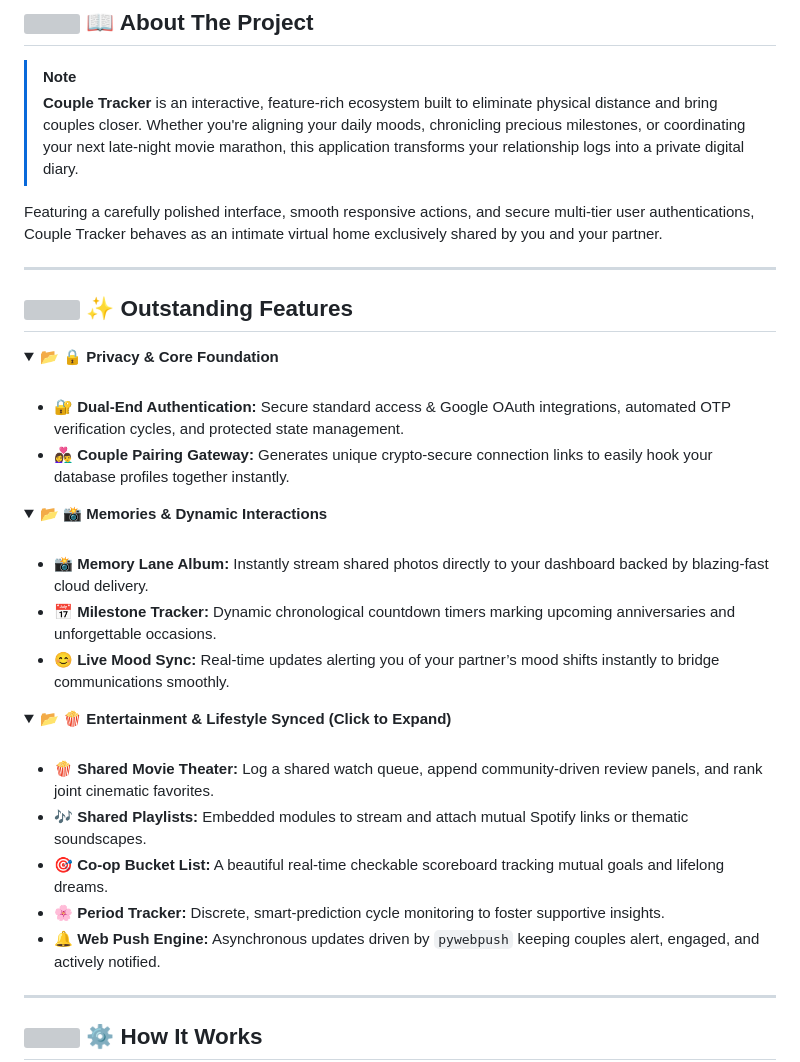
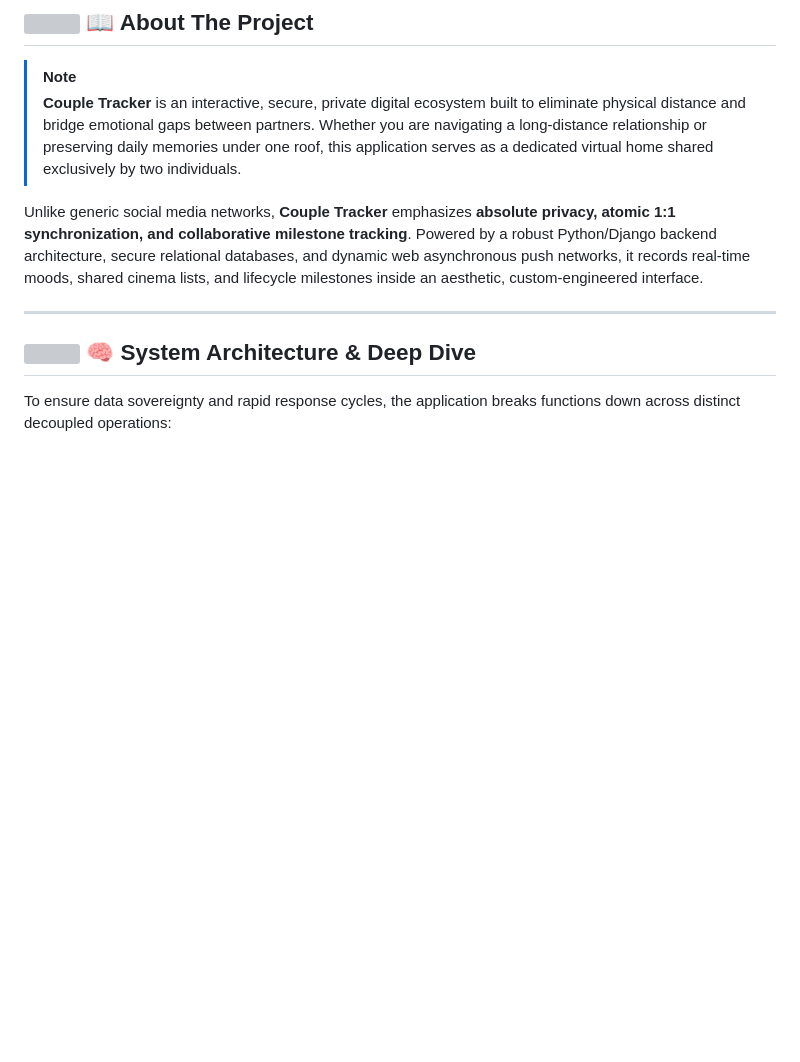
Before and after one commit to Akash200324/LoveTracker, a Markdown page: README.md, the part around one of its changes. GitHub-like rendering; folded sections open; blank space fills up the shorter version; grey boxes are pictures that could not be loaded.

````diff
--- a/README.md
+++ b/README.md
@@ -31,44 +33,14 @@
 ## <img src="https://fonts.gstatic.com/s/e/notoemoji/latest/1f4d6/512.webp" width="28" height="28"> 📖 About The Project
 
 > [!NOTE]
-> **Couple Tracker** is an interactive, feature-rich ecosystem built to eliminate physical distance and bring couples closer. Whether you're aligning your daily moods, chronicling precious milestones, or coordinating your next late-night movie marathon, this application transforms your relationship logs into a private digital diary.
+> **Couple Tracker** is an interactive, secure, private digital ecosystem built to eliminate physical distance and bridge emotional gaps between partners. Whether you are navigating a long-distance relationship or preserving daily memories under one roof, this application serves as a dedicated virtual home shared exclusively by two individuals.
 
-Featuring a carefully polished interface, smooth responsive actions, and secure multi-tier user authentications, Couple Tracker behaves as an intimate virtual home exclusively shared by you and your partner.
+Unlike generic social media networks, **Couple Tracker** emphasizes **absolute privacy, atomic 1:1 synchronization, and collaborative milestone tracking**. Powered by a robust Python/Django backend architecture, secure relational databases, and dynamic web asynchronous push networks, it records real-time moods, shared cinema lists, and lifecycle milestones inside an aesthetic, custom-engineered interface.
 
 ---
 
-## <img src="https://fonts.gstatic.com/s/e/notoemoji/latest/2728/512.webp" width="28" height="28"> ✨ Outstanding Features
+## <img src="https://fonts.gstatic.com/s/e/notoemoji/latest/1f9e0/512.webp" width="28" height="28"> 🧠 System Architecture & Deep Dive
 
-<details open>
-<summary>📂 <b>🔒 Privacy & Core Foundation</b></summary>
-<br>
-
-* **🔐 Dual-End Authentication:** Secure standard access & Google OAuth integrations, automated OTP verification cycles, and protected state management.
-* **👩‍❤️‍👨 Couple Pairing Gateway:** Generates unique crypto-secure connection links to easily hook your database profiles together instantly.
-</details>
-
-<details open>
-<summary>📂 <b>📸 Memories & Dynamic Interactions</b></summary>
-<br>
-
-* **📸 Memory Lane Album:** Instantly stream shared photos directly to your dashboard backed by blazing-fast cloud delivery.
-* **📅 Milestone Tracker:** Dynamic chronological countdown timers marking upcoming anniversaries and unforgettable occasions.
-* **😊 Live Mood Sync:** Real-time updates alerting you of your partner’s mood shifts instantly to bridge communications smoothly.
-</details>
-
-<details>
-<summary>📂 <b>🍿 Entertainment & Lifestyle Synced (Click to Expand)</b></summary>
-<br>
-
-* **🍿 Shared Movie Theater:** Log a shared watch queue, append community-driven review panels, and rank joint cinematic favorites.
-* **🎶 Shared Playlists:** Embedded modules to stream and attach mutual Spotify links or thematic soundscapes.
-* **🎯 Co-op Bucket List:** A beautiful real-time checkable scoreboard tracking mutual goals and lifelong dreams.
-* **🌸 Period Tracker:** Discrete, smart-prediction cycle monitoring to foster supportive insights.
-* **🔔 Web Push Engine:** Asynchronous updates driven by `pywebpush` keeping couples alert, engaged, and actively notified.
-</details>
-
----
-
-## <img src="https://fonts.gstatic.com/s/e/notoemoji/latest/2699_fe0f/512.webp" width="28" height="28"> ⚙️ How It Works
+To ensure data sovereignty and rapid response cycles, the application breaks functions down across distinct decoupled operations:
 
 ```mermaid
````
Also changed, not shown: other parts of README.md (+11 -8 lines).
